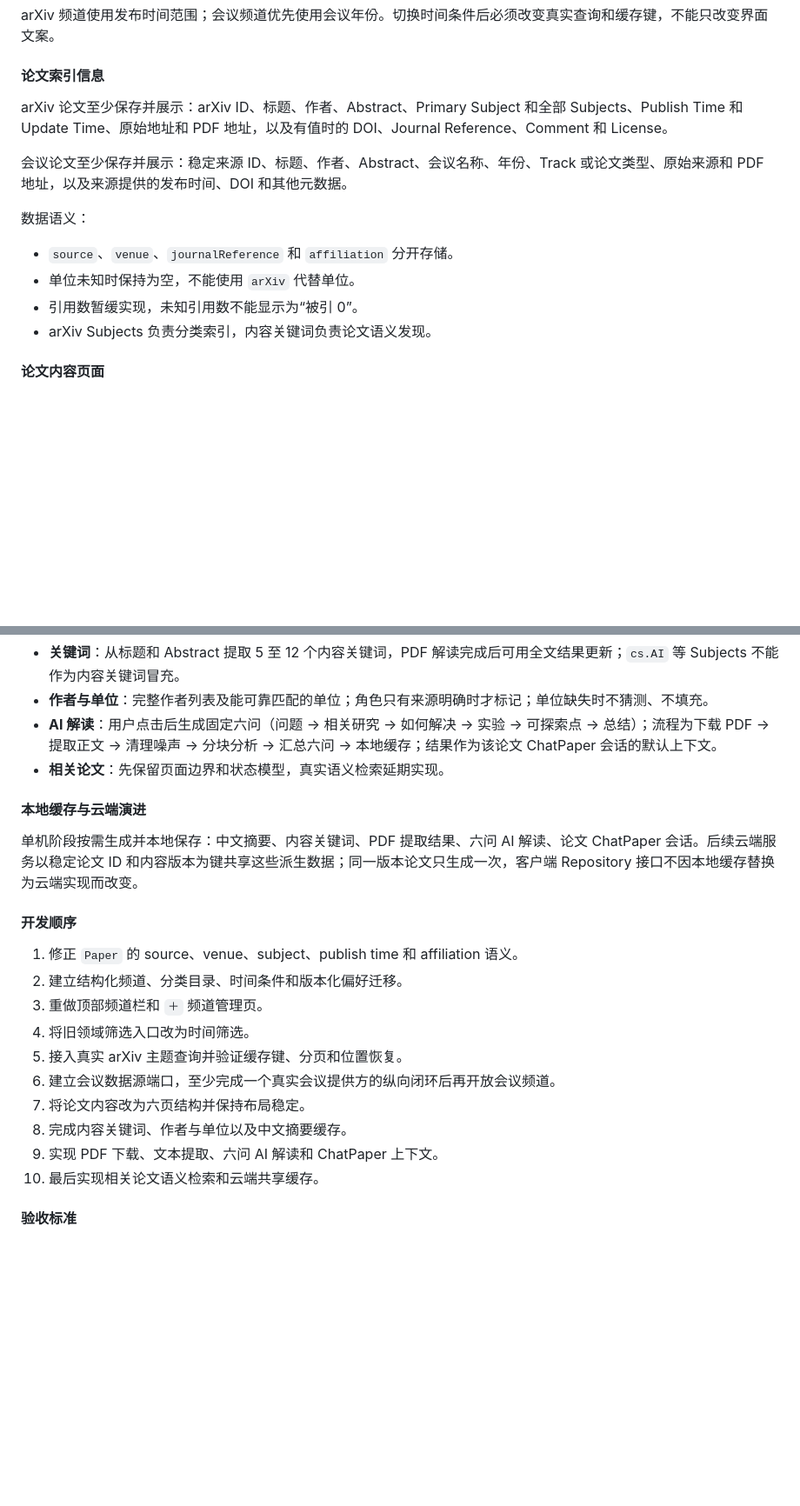
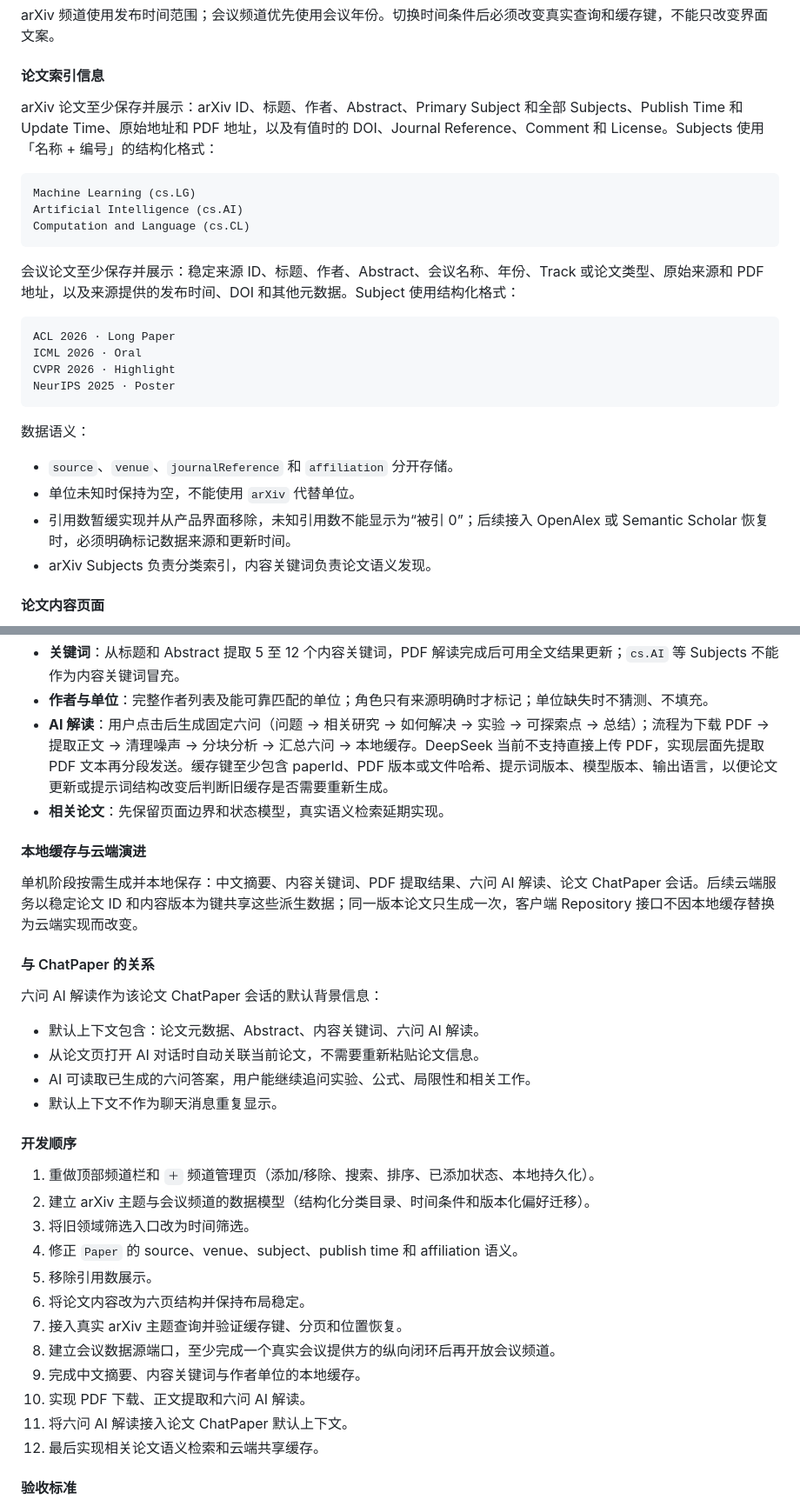
Before and after one commit to Fantasyawsd/Spark, a Markdown page: docs/development.md, 2 parts joined by grey strips. Shown at 87% size. Drawn GitHub-style; blank space fills up the shorter version.

Commit message:
docs: align paper plan with the channel/reading baseline
Align development.md with the organized paper baseline: structured
Subject display formats for arXiv (Machine Learning (cs.LG)) and
conference papers (ACL 2026 · Long Paper), AI interpretation cache
keys (paperId, PDF version/hash, prompt version, model version,
language), the four-element ChatPaper default context that is not
repeated as chat messages, removing citation counts from the UI with
source and update time marking on restore, per-channel browse position
flow, and the reordered implementation steps.

Co-Authored-By: Claude <noreply@anthropic.com>

````diff
--- a/docs/development.md
+++ b/docs/development.md
@@ -139,15 +139,28 @@ arXiv 频道使用发布时间范围；会议频道优先使用会议年份。
 
 #### 论文索引信息
 
-arXiv 论文至少保存并展示：arXiv ID、标题、作者、Abstract、Primary Subject 和全部 Subjects、Publish Time 和 Update Time、原始地址和 PDF 地址，以及有值时的 DOI、Journal Reference、Comment 和 License。
+arXiv 论文至少保存并展示：arXiv ID、标题、作者、Abstract、Primary Subject 和全部 Subjects、Publish Time 和 Update Time、原始地址和 PDF 地址，以及有值时的 DOI、Journal Reference、Comment 和 License。Subjects 使用「名称 + 编号」的结构化格式：
 
-会议论文至少保存并展示：稳定来源 ID、标题、作者、Abstract、会议名称、年份、Track 或论文类型、原始来源和 PDF 地址，以及来源提供的发布时间、DOI 和其他元数据。
+```text
+Machine Learning (cs.LG)
+Artificial Intelligence (cs.AI)
+Computation and Language (cs.CL)
+```
+
+会议论文至少保存并展示：稳定来源 ID、标题、作者、Abstract、会议名称、年份、Track 或论文类型、原始来源和 PDF 地址，以及来源提供的发布时间、DOI 和其他元数据。Subject 使用结构化格式：
+
+```text
+ACL 2026 · Long Paper
+ICML 2026 · Oral
+CVPR 2026 · Highlight
+NeurIPS 2025 · Poster
+```
 
 数据语义：
 
 - `source`、`venue`、`journalReference` 和 `affiliation` 分开存储。
 - 单位未知时保持为空，不能使用 `arXiv` 代替单位。
-- 引用数暂缓实现，未知引用数不能显示为“被引 0”。
+- 引用数暂缓实现并从产品界面移除，未知引用数不能显示为“被引 0”；后续接入 OpenAlex 或 Semantic Scholar 恢复时，必须明确标记数据来源和更新时间。
 - arXiv Subjects 负责分类索引，内容关键词负责论文语义发现。
 
 #### 论文内容页面
@@ -164,25 +177,36 @@ Abstract  摘要  关键词  作者与单位  AI 解读  相关论文
 - **摘要**：中文摘要翻译，按论文和内容版本缓存；只展示“生成中文摘要、正在生成、失败重试”等产品状态，不显示模型或实现细节文案。
 - **关键词**：从标题和 Abstract 提取 5 至 12 个内容关键词，PDF 解读完成后可用全文结果更新；`cs.AI` 等 Subjects 不能作为内容关键词冒充。
 - **作者与单位**：完整作者列表及能可靠匹配的单位；角色只有来源明确时才标记；单位缺失时不猜测、不填充。
-- **AI 解读**：用户点击后生成固定六问（问题 → 相关研究 → 如何解决 → 实验 → 可探索点 → 总结）；流程为下载 PDF → 提取正文 → 清理噪声 → 分块分析 → 汇总六问 → 本地缓存；结果作为该论文 ChatPaper 会话的默认上下文。
+- **AI 解读**：用户点击后生成固定六问（问题 → 相关研究 → 如何解决 → 实验 → 可探索点 → 总结）；流程为下载 PDF → 提取正文 → 清理噪声 → 分块分析 → 汇总六问 → 本地缓存。DeepSeek 当前不支持直接上传 PDF，实现层面先提取 PDF 文本再分段发送。缓存键至少包含 paperId、PDF 版本或文件哈希、提示词版本、模型版本、输出语言，以便论文更新或提示词结构改变后判断旧缓存是否需要重新生成。
 - **相关论文**：先保留页面边界和状态模型，真实语义检索延期实现。
 
 #### 本地缓存与云端演进
 
 单机阶段按需生成并本地保存：中文摘要、内容关键词、PDF 提取结果、六问 AI 解读、论文 ChatPaper 会话。后续云端服务以稳定论文 ID 和内容版本为键共享这些派生数据；同一版本论文只生成一次，客户端 Repository 接口不因本地缓存替换为云端实现而改变。
 
+#### 与 ChatPaper 的关系
+
+六问 AI 解读作为该论文 ChatPaper 会话的默认背景信息：
+
+- 默认上下文包含：论文元数据、Abstract、内容关键词、六问 AI 解读。
+- 从论文页打开 AI 对话时自动关联当前论文，不需要重新粘贴论文信息。
+- AI 可读取已生成的六问答案，用户能继续追问实验、公式、局限性和相关工作。
+- 默认上下文不作为聊天消息重复显示。
+
 #### 开发顺序
 
-1. 修正 `Paper` 的 source、venue、subject、publish time 和 affiliation 语义。
-2. 建立结构化频道、分类目录、时间条件和版本化偏好迁移。
-3. 重做顶部频道栏和 `＋` 频道管理页。
-4. 将旧领域筛选入口改为时间筛选。
-5. 接入真实 arXiv 主题查询并验证缓存键、分页和位置恢复。
-6. 建立会议数据源端口，至少完成一个真实会议提供方的纵向闭环后再开放会议频道。
-7. 将论文内容改为六页结构并保持布局稳定。
-8. 完成内容关键词、作者与单位以及中文摘要缓存。
-9. 实现 PDF 下载、文本提取、六问 AI 解读和 ChatPaper 上下文。
-10. 最后实现相关论文语义检索和云端共享缓存。
+1. 重做顶部频道栏和 `＋` 频道管理页（添加/移除、搜索、排序、已添加状态、本地持久化）。
+2. 建立 arXiv 主题与会议频道的数据模型（结构化分类目录、时间条件和版本化偏好迁移）。
+3. 将旧领域筛选入口改为时间筛选。
+4. 修正 `Paper` 的 source、venue、subject、publish time 和 affiliation 语义。
+5. 移除引用数展示。
+6. 将论文内容改为六页结构并保持布局稳定。
+7. 接入真实 arXiv 主题查询并验证缓存键、分页和位置恢复。
+8. 建立会议数据源端口，至少完成一个真实会议提供方的纵向闭环后再开放会议频道。
+9. 完成中文摘要、内容关键词与作者单位的本地缓存。
+10. 实现 PDF 下载、正文提取和六问 AI 解读。
+11. 将六问 AI 解读接入论文 ChatPaper 默认上下文。
+12. 最后实现相关论文语义检索和云端共享缓存。
 
 #### 验收标准
 
````
Also changed, not shown: other parts of docs/development.md (+1 -1 lines).
